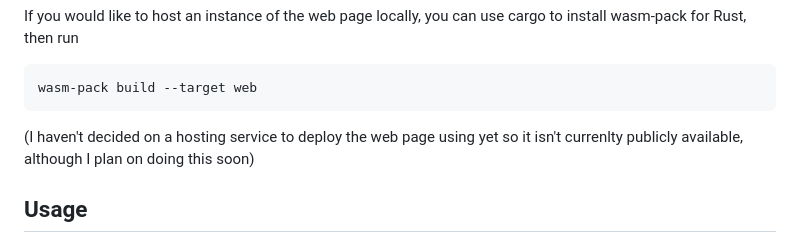
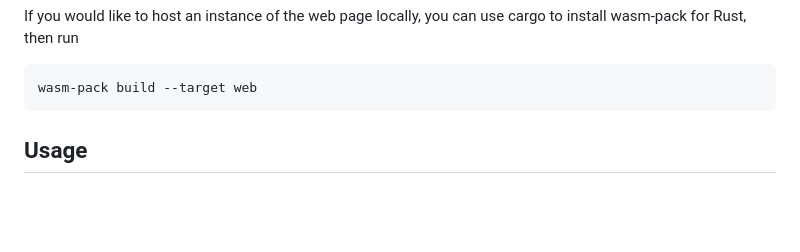
Before and after one commit to awoolfson/GraphIt, a Markdown page: README.md, the part around the change. Rendered like a GitHub page; blank space fills up the shorter version.

````diff
--- a/README.md
+++ b/README.md
@@ -23,8 +23,6 @@ If you would like to host an instance of the web page locally, you can use cargo
 ```bash
 wasm-pack build --target web
 ```
-
-(I haven't decided on a hosting service to deploy the web page using yet so it isn't currenlty publicly available, although I plan on doing this soon)
 
 ## Usage
 
````
